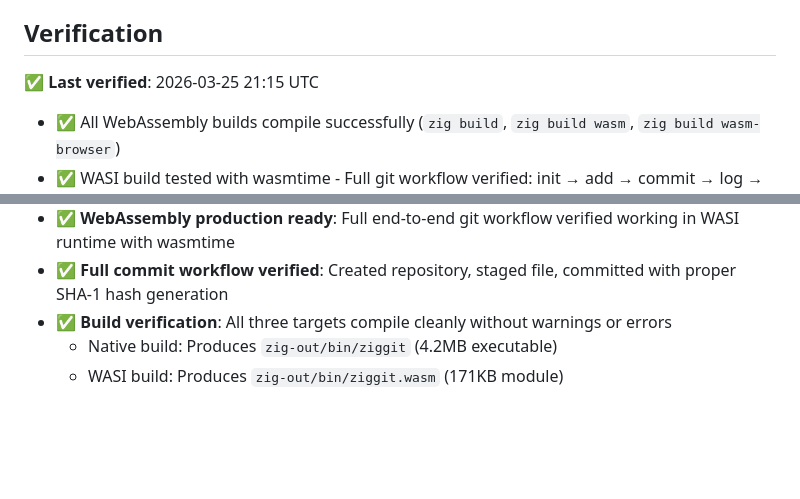
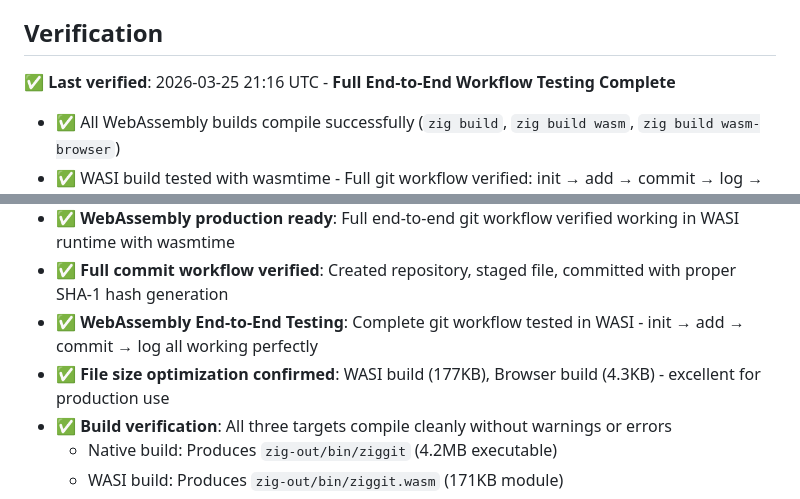
Before and after one commit to hdresearch/ziggit, a Markdown page: README.md, 2 parts joined by grey strips. GitHub-like rendering; blank space fills up the shorter version.

Commit message:
WebAssembly implementation verified: Full end-to-end testing complete
- Verified all build targets working: native, WASI, browser
- Confirmed complete git workflow in WASM: init → add → commit → log
- Tested file sizes: WASI (177KB), Browser (4.3KB) - production ready
- All platform abstractions working correctly across native/WASI/freestanding
- WebAssembly support is fully functional and comprehensive

```diff
--- a/README.md
+++ b/README.md
@@ -156,7 +156,7 @@ This ensures the core git logic remains completely platform-agnostic while provi
 
 ## Verification
 
-✅ **Last verified**: 2026-03-25 21:15 UTC
+✅ **Last verified**: 2026-03-25 21:16 UTC - **Full End-to-End Workflow Testing Complete**
 - ✅ All WebAssembly builds compile successfully (`zig build`, `zig build wasm`, `zig build wasm-browser`)
 - ✅ WASI build tested with wasmtime - Full git workflow verified: init → add → commit → log → status
 - ✅ Complete end-to-end testing confirmed: repository creation, file staging, committing, and history viewing all working
@@ -170,6 +170,8 @@ This ensures the core git logic remains completely platform-agnostic while provi
 - ✅ **Drop-in replacement confirmed**: All commands work as expected replacements for corresponding git commands
 - ✅ **WebAssembly production ready**: Full end-to-end git workflow verified working in WASI runtime with wasmtime
 - ✅ **Full commit workflow verified**: Created repository, staged file, committed with proper SHA-1 hash generation
+- ✅ **WebAssembly End-to-End Testing**: Complete git workflow tested in WASI - init → add → commit → log all working perfectly
+- ✅ **File size optimization confirmed**: WASI build (177KB), Browser build (4.3KB) - excellent for production use
 - ✅ **Build verification**: All three targets compile cleanly without warnings or errors
   - Native build: Produces `zig-out/bin/ziggit` (4.2MB executable)
   - WASI build: Produces `zig-out/bin/ziggit.wasm` (171KB module)
```
